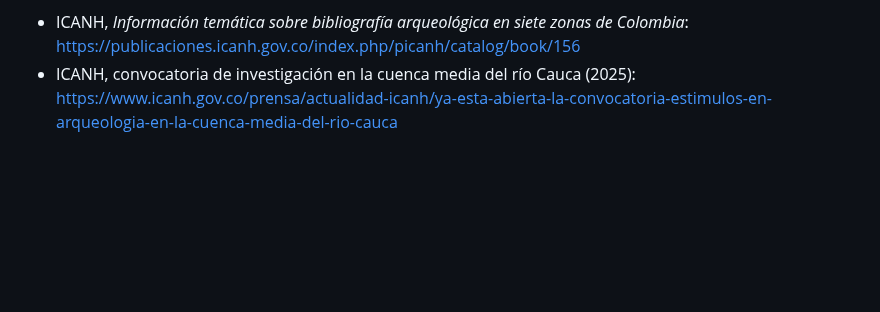
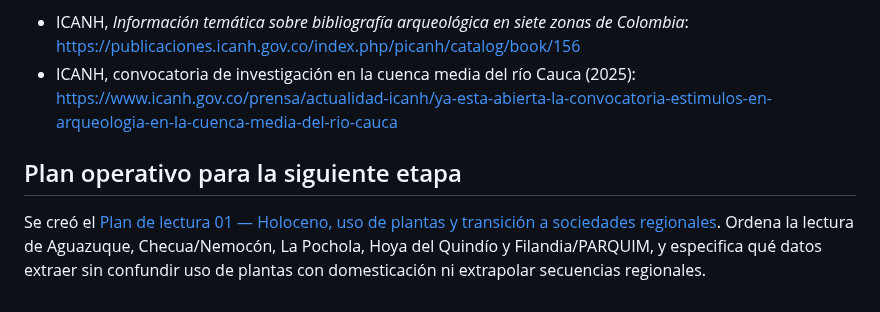
Before and after one commit to jmtechquindio/colombia-ancestral, a Markdown page: docs/cronologia_poblamiento_y_grupos.md, the part around the change. Rendered like a GitHub page; blank space fills up the shorter version.

Commit message:
Conecta la cronología principal con el plan operativo del Holoceno

```diff
--- a/docs/cronologia_poblamiento_y_grupos.md
+++ b/docs/cronologia_poblamiento_y_grupos.md
@@ -121,3 +121,8 @@ La ficha debe usarse como **índice para localizar referencias**, no como invent
 Fuentes oficiales:
 - ICANH, *Información temática sobre bibliografía arqueológica en siete zonas de Colombia*: https://publicaciones.icanh.gov.co/index.php/picanh/catalog/book/156
 - ICANH, convocatoria de investigación en la cuenca media del río Cauca (2025): https://www.icanh.gov.co/prensa/actualidad-icanh/ya-esta-abierta-la-convocatoria-estimulos-en-arqueologia-en-la-cuenca-media-del-rio-cauca
+
+
+## Plan operativo para la siguiente etapa
+
+Se creó el [Plan de lectura 01 — Holoceno, uso de plantas y transición a sociedades regionales](plan_lecturas_holoceno_01.md). Ordena la lectura de Aguazuque, Checua/Nemocón, La Pochola, Hoya del Quindío y Filandia/PARQUIM, y especifica qué datos extraer sin confundir uso de plantas con domesticación ni extrapolar secuencias regionales.
```
